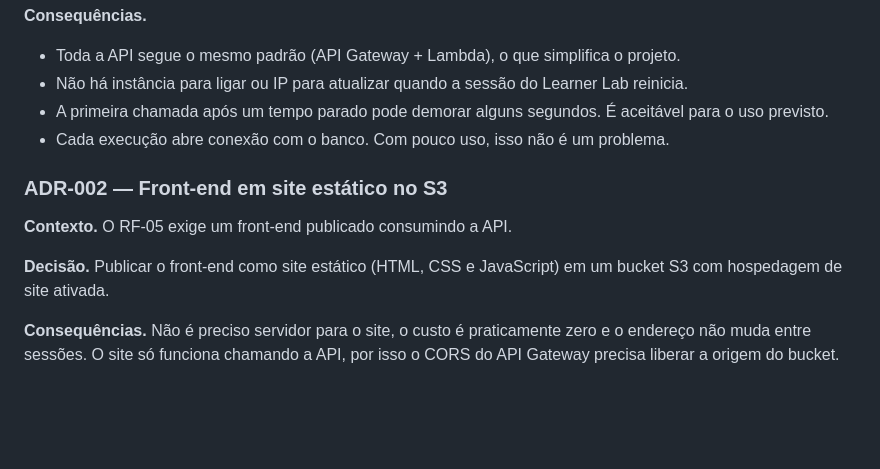
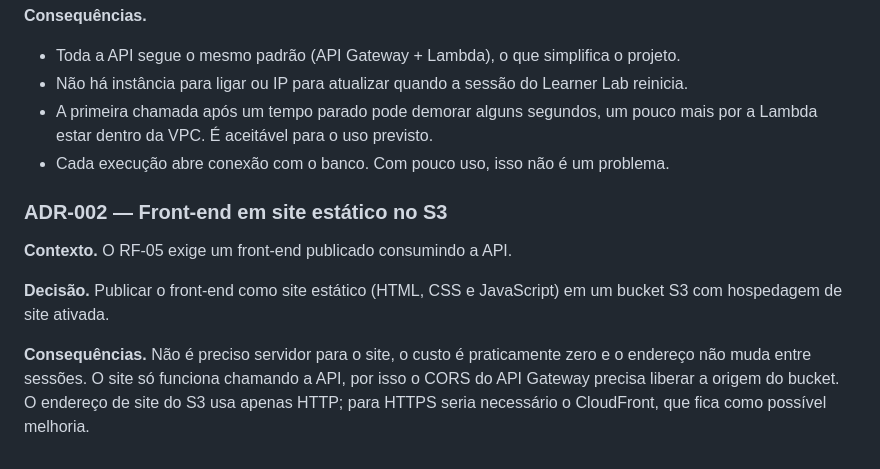
Before and after one commit to melrodri/biblioteca-simples-projeto2, a Markdown page: specs/design.md, the part around one of its changes. Rendered like a GitHub page; blank space fills up the shorter version.

```diff
--- a/specs/design.md
+++ b/specs/design.md
@@ -203,7 +212,7 @@ A regra do RDS aponta para outro Security Group, não para um IP. Assim, nada de
 
 - Toda a API segue o mesmo padrão (API Gateway + Lambda), o que simplifica o projeto.
 - Não há instância para ligar ou IP para atualizar quando a sessão do Learner Lab reinicia.
-- A primeira chamada após um tempo parado pode demorar alguns segundos. É aceitável para o uso previsto.
+- A primeira chamada após um tempo parado pode demorar alguns segundos, um pouco mais por a Lambda estar dentro da VPC. É aceitável para o uso previsto.
 - Cada execução abre conexão com o banco. Com pouco uso, isso não é um problema.
 
 ### ADR-002 — Front-end em site estático no S3
@@ -212,4 +221,4 @@ A regra do RDS aponta para outro Security Group, não para um IP. Assim, nada de
 
 **Decisão.** Publicar o front-end como site estático (HTML, CSS e JavaScript) em um bucket S3 com hospedagem de site ativada.
 
-**Consequências.** Não é preciso servidor para o site, o custo é praticamente zero e o endereço não muda entre sessões. O site só funciona chamando a API, por isso o CORS do API Gateway precisa liberar a origem do bucket.
+**Consequências.** Não é preciso servidor para o site, o custo é praticamente zero e o endereço não muda entre sessões. O site só funciona chamando a API, por isso o CORS do API Gateway precisa liberar a origem do bucket. O endereço de site do S3 usa apenas HTTP; para HTTPS seria necessário o CloudFront, que fica como possível melhoria.
```
Also changed, not shown: other parts of specs/design.md (+17 -8 lines).
